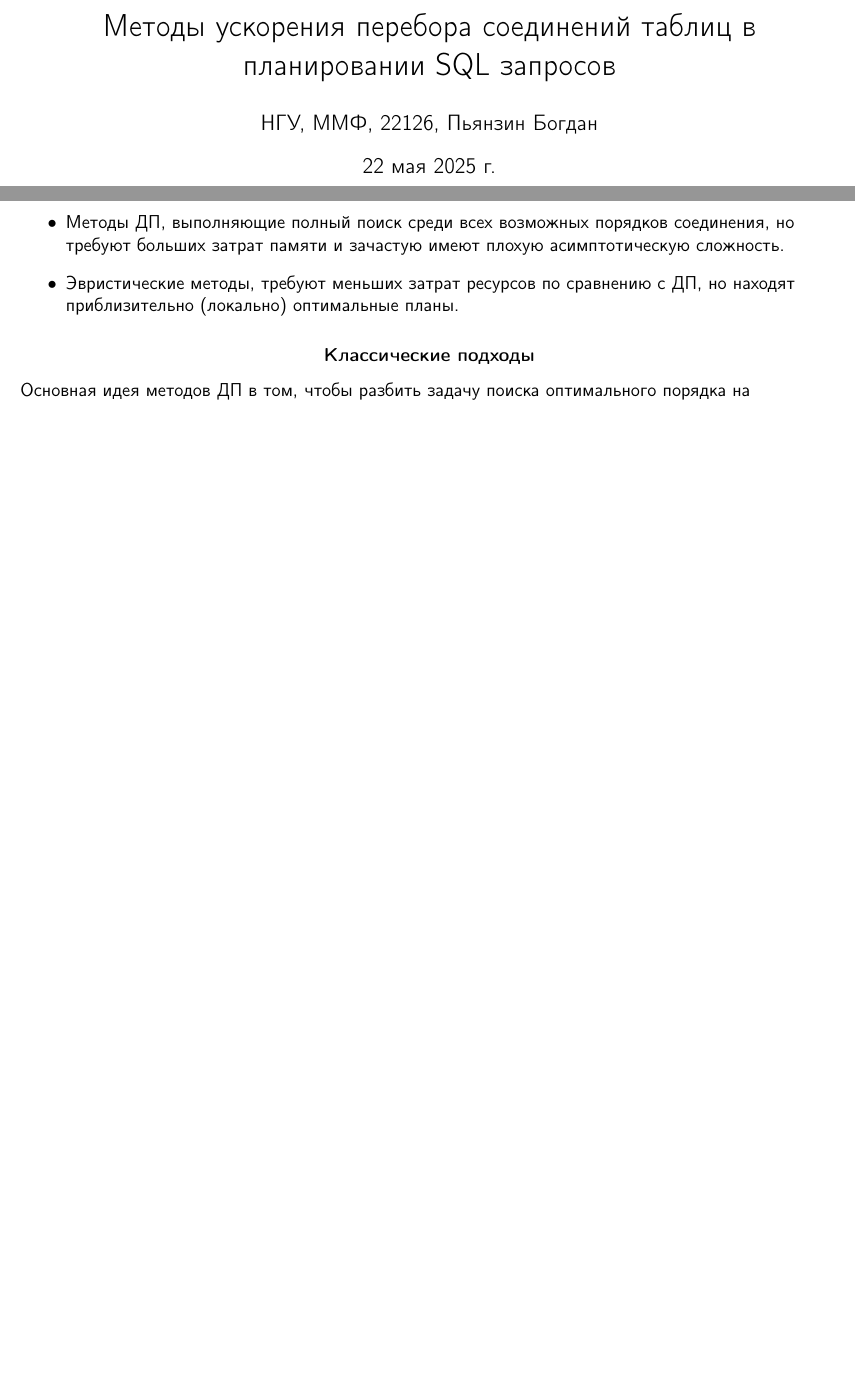
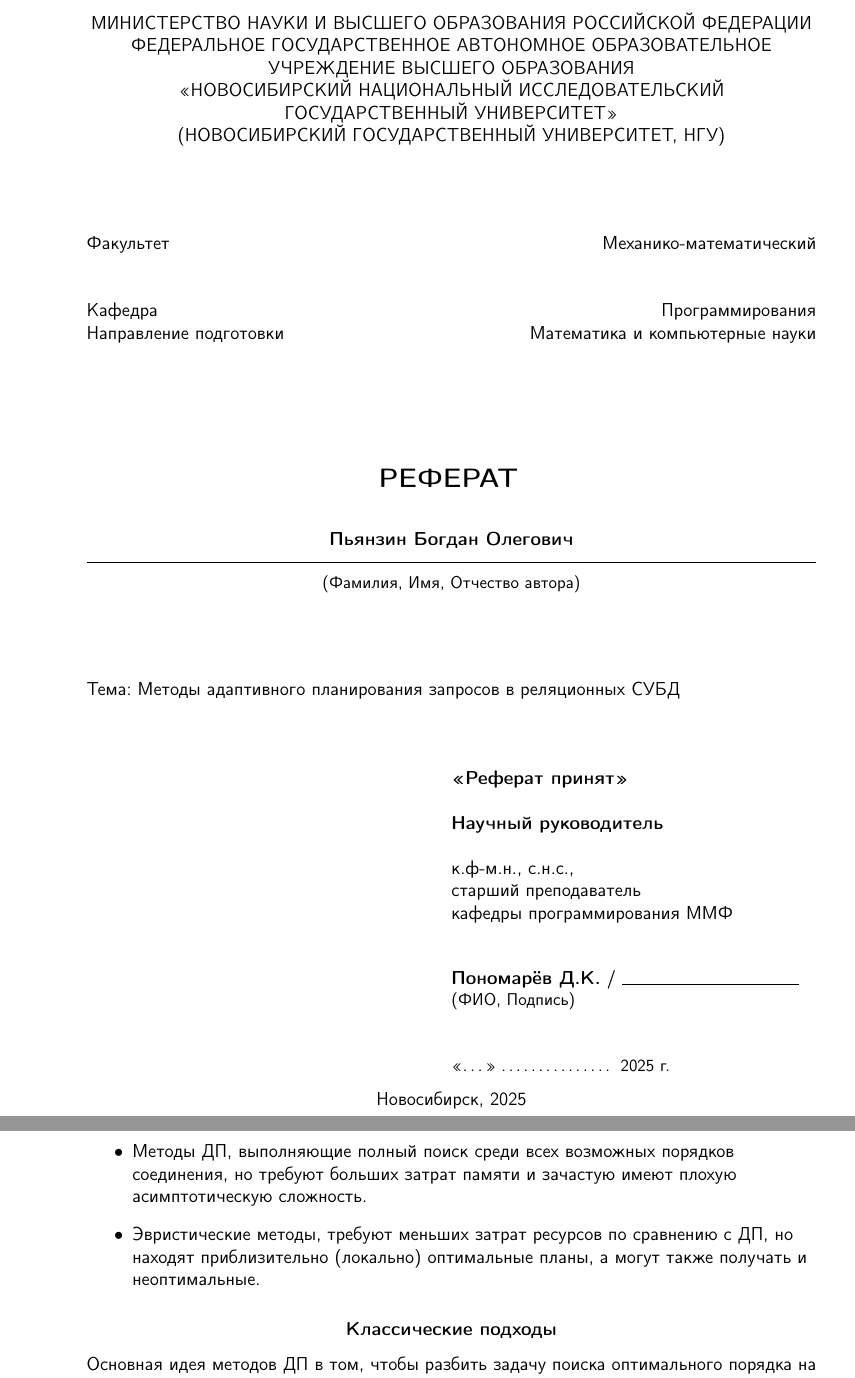
Before and after one commit to B0GDANPN/Coursework, a LaTeX document (Coursework.tex, which reads Preambles/preamble.tex, title.tex): two parts of pages 2 and 7 of 25 before the commit and two parts of pages 1 and 6 of 25 after it, joined at a grey line, cut at the place of the change, the shorter picture padded with empty space. Compiled offline with pdfLaTeX.

Commit message:
typos fixes and create title

```diff
--- a/Coursework.tex
+++ b/Coursework.tex
@@ -1,8 +1,3 @@
 \documentclass[12pt]{article}
 \input{Preambles/preamble.tex}
-
-\title{Методы ускорения перебора соединений таблиц в планировании SQL запросов}
-\author{НГУ, ММФ, 22126, Пьянзин Богдан}
-\date{\today}
-
 \begin{document}
@@ -9,5 +7,4 @@
 \begin{flushleft}
-\maketitle
 
 \newpage
 
@@ -237,7 +233,7 @@ $(R1 \times R2) \times R3 \neq R1 \times (R2 \times R3)$ по стоимости
 соединения, но требуют больших затрат памяти и зачастую имеют плохую
 асимптотическую сложность.
 \item Эвристические методы, требуют меньших затрат ресурсов по сравнению
-с ДП, но находят приблизительно (локально) оптимальные планы.
+с ДП, но находят приблизительно (локально) оптимальные планы, а могут также получать и неоптимальные.
 \end{itemize}
 
 \centering \subsubsection*{Классические подходы}
--- a/Preambles/preamble.tex
+++ b/Preambles/preamble.tex
@@ -1,5 +1,8 @@
 \usepackage{pdfpages}
-\usepackage[a4paper, left=15mm, right=10mm, top=20mm, bottom=20mm]{geometry}
+\usepackage[a4paper, left=30mm, right=15mm, top=20mm, bottom=20mm]{geometry}
+
+\usepackage{array}
+\usepackage{calc}      % для \widthof, \textwidth-…
 
 % Поддержка русского языка
 \usepackage[utf8]{inputenc}
--- /dev/null
+++ b/title.tex
@@ -0,0 +1,79 @@
+\thispagestyle{empty}
+
+\begin{center}
+  МИНИСТЕРСТВО НАУКИ И ВЫСШЕГО ОБРАЗОВАНИЯ РОССИЙСКОЙ ФЕДЕРАЦИИ \\
+  ФЕДЕРАЛЬНОЕ ГОСУДАРСТВЕННОЕ АВТОНОМНОЕ ОБРАЗОВАТЕЛЬНОЕ УЧРЕЖДЕНИЕ ВЫСШЕГО ОБРАЗОВАНИЯ \\
+  «НОВОСИБИРСКИЙ НАЦИОНАЛЬНЫЙ ИССЛЕДОВАТЕЛЬСКИЙ ГОСУДАРСТВЕННЫЙ УНИВЕРСИТЕТ» \\
+  (НОВОСИБИРСКИЙ ГОСУДАРСТВЕННЫЙ УНИВЕРСИТЕТ, НГУ)
+\end{center}
+
+\vspace{1.5cm}
+
+\noindent % Отменяем отступ первой строки
+Факультет \hfill Механико-математический \par
+
+\vspace{1cm}
+
+\noindent
+Кафедра \hfill Программирования \par
+\noindent
+Направление подготовки \hfill Математика и компьютерные науки
+
+\vspace{2cm}
+
+\begin{center}
+  \vspace{1em} % Отступ после линии
+  {\Large \textbf{РЕФЕРАТ}} % Заголовок крупным и жирным шрифтом
+  \vspace{1em} % Отступ перед линией
+\end{center}
+
+% \vspace{0.5cm}
+
+\begin{center}
+  \textbf{Пьянзин Богдан Олегович}
+  \rule[0.5ex]{\linewidth}{0.4pt}
+  \small (Фамилия, Имя, Отчество автора)
+\end{center}
+
+\vspace{1.5cm}
+
+\noindent Тема: Методы адаптивного планирования запросов в реляционных СУБД
+
+% \vfill % Растягиваем вертикальное пространство, чтобы следующий блок был ниже
+\vspace{1.5cm}
+
+% --- Блок утверждения и научного руководителя ---
+\hspace*{\fill} % Убедимся, что minipage начнется от правого края
+\begin{minipage}[t]{0.5\textwidth}
+  \textbf{«Реферат принят»}
+
+  \vspace{0.5cm} % Отступ
+
+  \textbf{Научный руководитель}
+
+  \vspace{0.5cm} % Отступ
+
+  % Детали руководителя (можно выровнять по левому краю относительно центра или просто слева)
+  % Здесь просто слева, но с небольшим отступом от центральной линии
+  к.ф-м.н., с.н.с., \\
+  старший преподаватель \\
+  кафедры программирования ММФ
+
+  \vspace{1cm} % Отступ
+    % Подпись руководителя (по центру)
+  \textbf{Пономарёв Д.К.} / \rule{4cm}{0.4pt} \\ % Фамилия И.О., слэш, линия для подписи
+  \small (ФИО, Подпись) % Подсказка мелким шрифтом
+
+  \vspace{1cm} % Отступ
+
+  % Дата
+  «\ldots»\makebox[7em]{\dotfill} 2025 г. % День, точки, год, г.
+  % «\ldots» мая 2025 г. % День, точки, год, г.
+\end{minipage}
+
+\vfill % Растягиваем вертикальное пространство, чтобы последний блок был внизу
+
+% --- Город и Год (по центру внизу) ---
+\begin{center}
+Новосибирск, 2025
+\end{center}
```
Also changed, not shown: Coursework.pdf, Coursework.tex (24 more changed lines).
